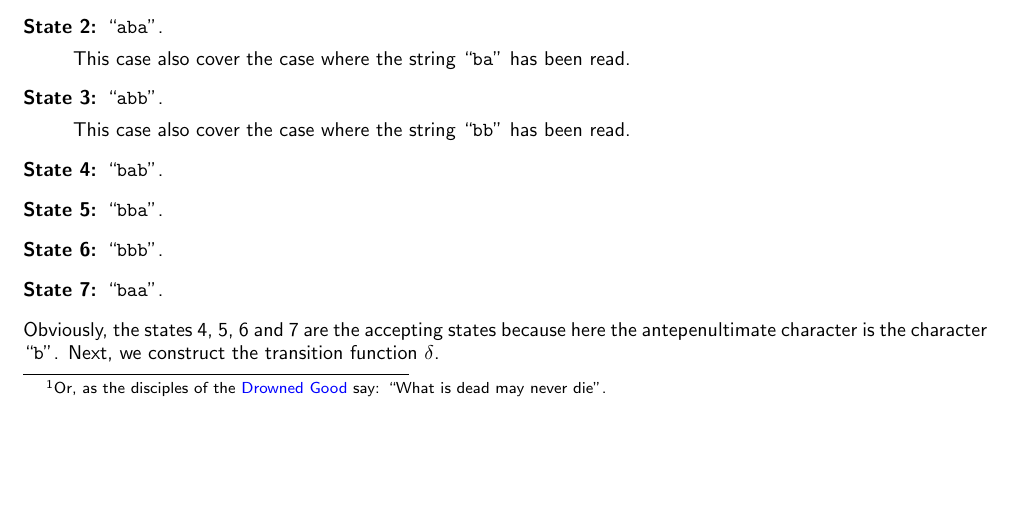
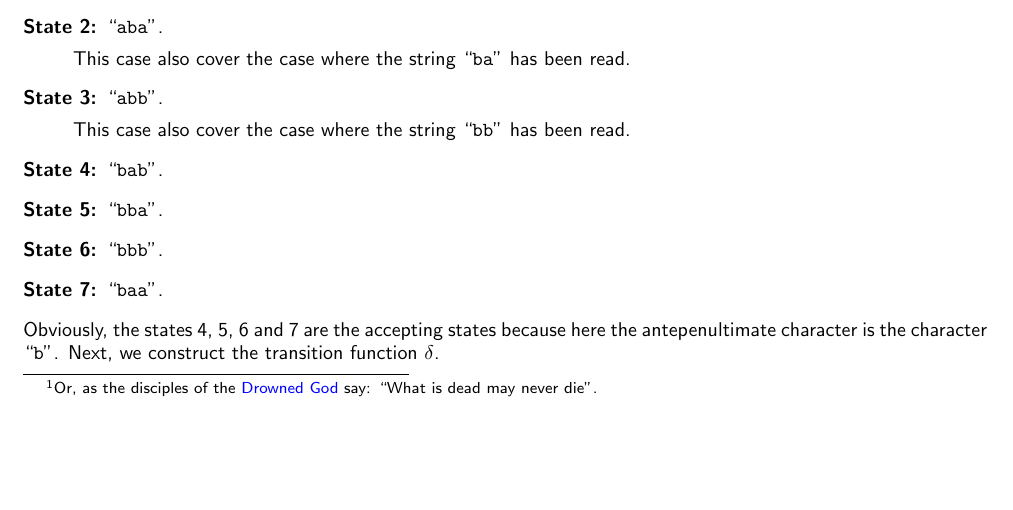
Before and after one commit to karlstroetmann/Formal-Languages, a LaTeX thesis (Lecture-Notes/formal-languages.tex, which reads Lecture-Notes/finite-state-machines.tex): part of page 28 of 196, cut so that both start at the same text. Compiled offline with pdfLaTeX.

Commit message:
typo fixed

```diff
--- a/Lecture-Notes/finite-state-machines.tex
+++ b/Lecture-Notes/finite-state-machines.tex
@@ -232,7 +232,7 @@ We introduce a new state $\skull$ which serves as the \blue{dead state}.  The on
             $c$, then $\widehat{\delta}(q,c)$ returns the dead state $\skull$.
       \item $\widehat{\delta}(\skull, c) = \skull$ \quad for all $c \in \Sigma$,
 
-            because there is no escape from death\footnote{Or, as the disciples of the \href{https://gameofthrones.fandom.com/wiki/Drowned_God}{Drowned Good} say: ``What is dead may never die''.}.
+            because there is no escape from death\footnote{Or, as the disciples of the \href{https://gameofthrones.fandom.com/wiki/Drowned_God}{Drowned God} say: ``What is dead may never die''.}.
       \end{enumerate}
 \end{enumerate}
 Hence the \textsc{Fsm}  $\widehat{F}$ is given as follows:
```
Also changed, not shown: 3 other files.
